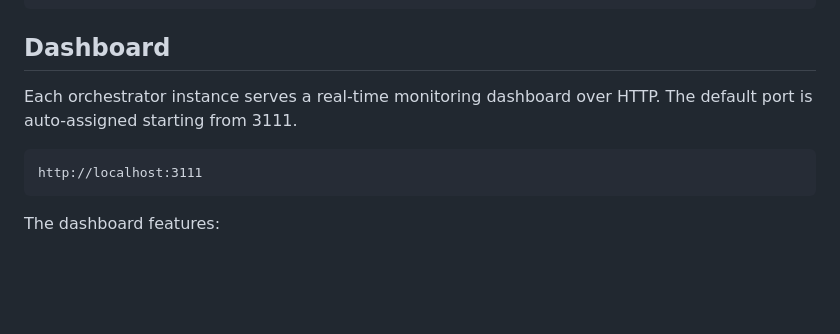
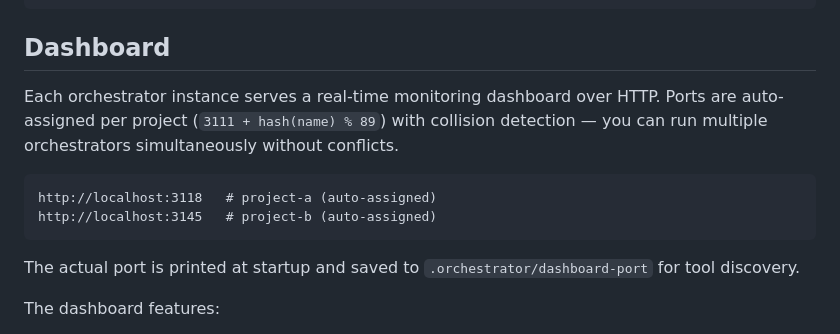
Before and after one commit to fedevgonzalez/code-orchestrator, a Markdown page: README.md, the part around the change. Drawn GitHub-style; blank space fills up the shorter version.

Commit message:
Docs: document port collision detection and multi-instance support
Co-Authored-By: Claude Opus 4.6 <noreply@anthropic.com>

````diff
--- a/README.md
+++ b/README.md
@@ -282,11 +282,14 @@ When you right-click a `.md` file, the extension reads the content and automatic
 
 ## Dashboard
 
-Each orchestrator instance serves a real-time monitoring dashboard over HTTP. The default port is auto-assigned starting from 3111.
+Each orchestrator instance serves a real-time monitoring dashboard over HTTP. Ports are auto-assigned per project (`3111 + hash(name) % 89`) with collision detection — you can run multiple orchestrators simultaneously without conflicts.
 
 ```
-http://localhost:3111
+http://localhost:3118   # project-a (auto-assigned)
+http://localhost:3145   # project-b (auto-assigned)
 ```
+
+The actual port is printed at startup and saved to `.orchestrator/dashboard-port` for tool discovery.
 
 The dashboard features:
 
````
Also changed, not shown: CHANGELOG.md (+3 -0 lines), watcher/README.md (+5 -2 lines).
